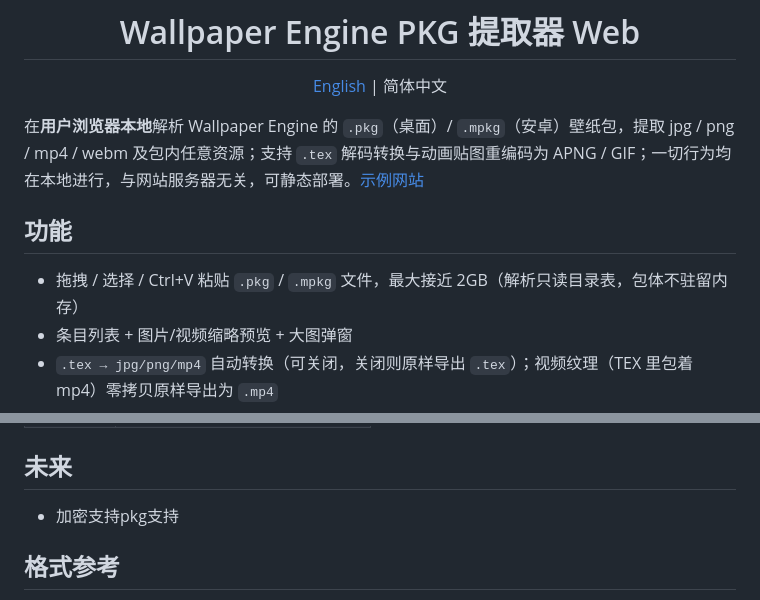
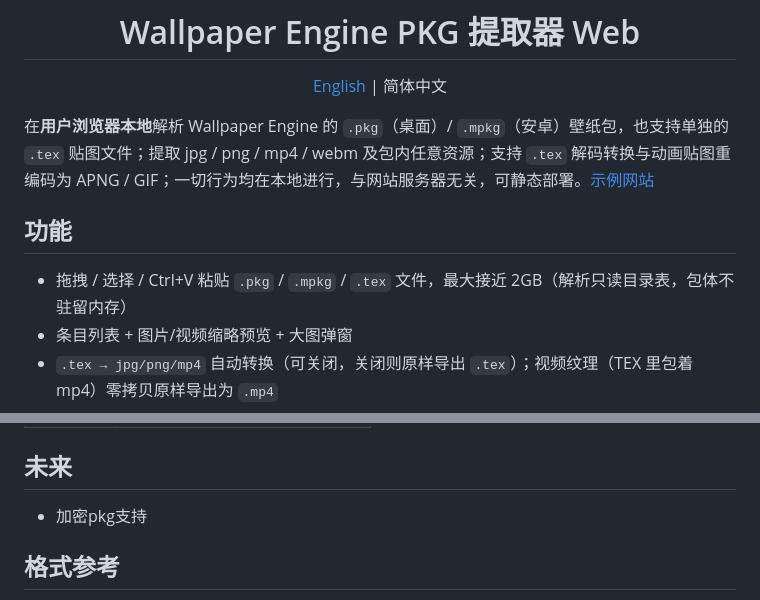
Before and after one commit to CelestialDomeStarPole/WallpaperEngine-PKG-Extractor-Web, a Markdown page: README.md, 2 parts joined by grey strips. Drawn GitHub-style.

Commit message:
docs: 补充说明

```diff
--- a/README.md
+++ b/README.md
@@ -6,11 +6,11 @@
 
 </div>
 
-在**用户浏览器本地**解析 Wallpaper Engine 的 `.pkg`（桌面）/ `.mpkg`（安卓）壁纸包，提取 jpg / png / mp4 / webm 及包内任意资源；支持 `.tex` 解码转换与动画贴图重编码为 APNG / GIF；一切行为均在本地进行，与网站服务器无关，可静态部署。[示例网站](https://pkg.cdsp.us.ci)
+在**用户浏览器本地**解析 Wallpaper Engine 的 `.pkg`（桌面）/ `.mpkg`（安卓）壁纸包，也支持单独的 `.tex` 贴图文件；提取 jpg / png / mp4 / webm 及包内任意资源；支持 `.tex` 解码转换与动画贴图重编码为 APNG / GIF；一切行为均在本地进行，与网站服务器无关，可静态部署。[示例网站](https://pkg.cdsp.us.ci)
 
 ## 功能
 
-- 拖拽 / 选择 / Ctrl+V 粘贴 `.pkg` / `.mpkg` 文件，最大接近 2GB（解析只读目录表，包体不驻留内存）
+- 拖拽 / 选择 / Ctrl+V 粘贴 `.pkg` / `.mpkg` / `.tex` 文件，最大接近 2GB（解析只读目录表，包体不驻留内存）
 - 条目列表 + 图片/视频缩略预览 + 大图弹窗
 - `.tex → jpg/png/mp4` 自动转换（可关闭，关闭则原样导出 `.tex`）；视频纹理（TEX 里包着 mp4）零拷贝原样导出为 `.mp4`
 - 纹理层级可选：默认只导最高分辨率，也可勾选同时导出 mip 链的低层级（文件名加 `.mipN` 后缀）
@@ -71,7 +71,7 @@ npm run dev
 
 ## 未来
 
-- 加密支持pkg支持
+- 加密pkg支持
 
 ## 格式参考
 
```
Also changed, not shown: README_EN.md (+2 -2 lines).
